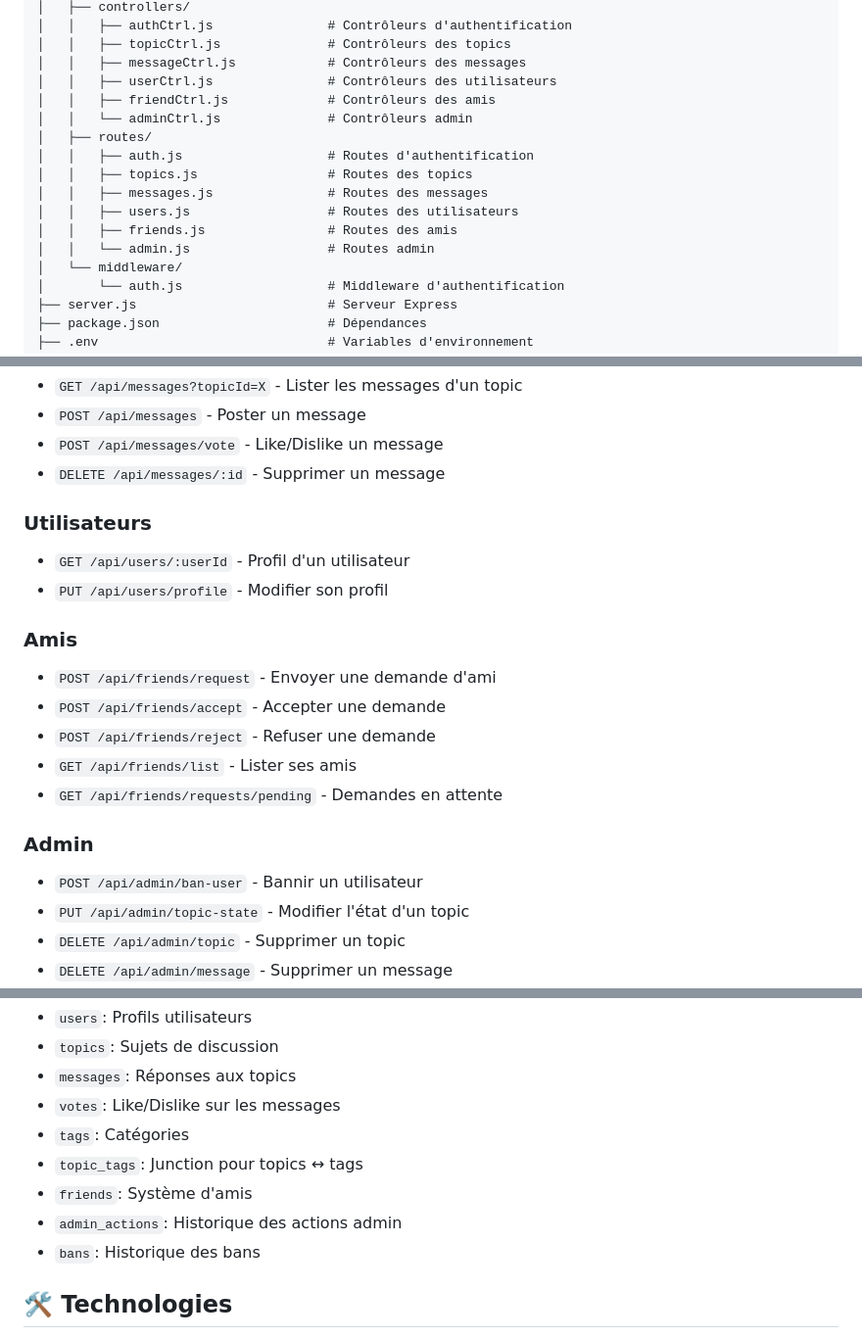
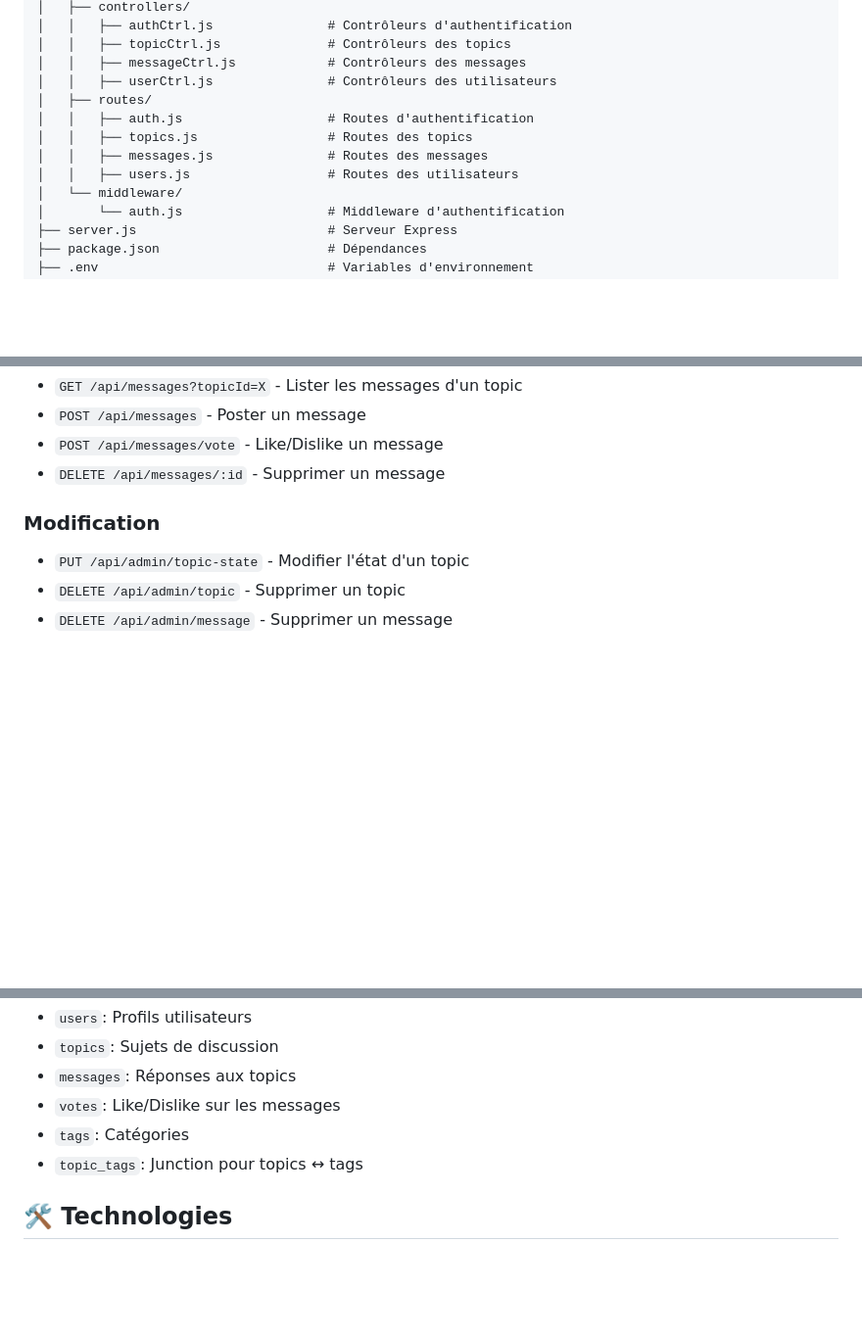
Before and after one commit to theoluthin2903/Theo_LUTHIN_Aurelien_Albert_Projet_JS_Forum, a Markdown page: README.md, 3 parts joined by grey strips. Shown at 98% size. GitHub-like rendering; blank space fills up the shorter version.

Commit message:
modif readme push Ultime de chez ultime de chez ultime

```diff
--- a/README.md
+++ b/README.md
@@ -46,15 +46,11 @@ Une application de forum moderne et intuitive développée en **Node.js/Express*
 │   │   ├── topicCtrl.js              # Contrôleurs des topics
 │   │   ├── messageCtrl.js            # Contrôleurs des messages
 │   │   ├── userCtrl.js               # Contrôleurs des utilisateurs
-│   │   ├── friendCtrl.js             # Contrôleurs des amis
-│   │   └── adminCtrl.js              # Contrôleurs admin
 │   ├── routes/
 │   │   ├── auth.js                   # Routes d'authentification
 │   │   ├── topics.js                 # Routes des topics
 │   │   ├── messages.js               # Routes des messages
 │   │   ├── users.js                  # Routes des utilisateurs
-│   │   ├── friends.js                # Routes des amis
-│   │   └── admin.js                  # Routes admin
 │   └── middleware/
 │       └── auth.js                   # Middleware d'authentification
 ├── server.js                         # Serveur Express
@@ -166,19 +162,7 @@ Utilisateur:
 - `POST /api/messages/vote` - Like/Dislike un message
 - `DELETE /api/messages/:id` - Supprimer un message
 
-### Utilisateurs
-- `GET /api/users/:userId` - Profil d'un utilisateur
-- `PUT /api/users/profile` - Modifier son profil
-
-### Amis
-- `POST /api/friends/request` - Envoyer une demande d'ami
-- `POST /api/friends/accept` - Accepter une demande
-- `POST /api/friends/reject` - Refuser une demande
-- `GET /api/friends/list` - Lister ses amis
-- `GET /api/friends/requests/pending` - Demandes en attente
-
-### Admin
-- `POST /api/admin/ban-user` - Bannir un utilisateur
+### Modification
 - `PUT /api/admin/topic-state` - Modifier l'état d'un topic
 - `DELETE /api/admin/topic` - Supprimer un topic
 - `DELETE /api/admin/message` - Supprimer un message
@@ -194,9 +178,6 @@ Utilisateur:
 - `votes`: Like/Dislike sur les messages
 - `tags`: Catégories
 - `topic_tags`: Junction pour topics ↔ tags
-- `friends`: Système d'amis
-- `admin_actions`: Historique des actions admin
-- `bans`: Historique des bans
 
 ## 🛠️ Technologies
 
```
